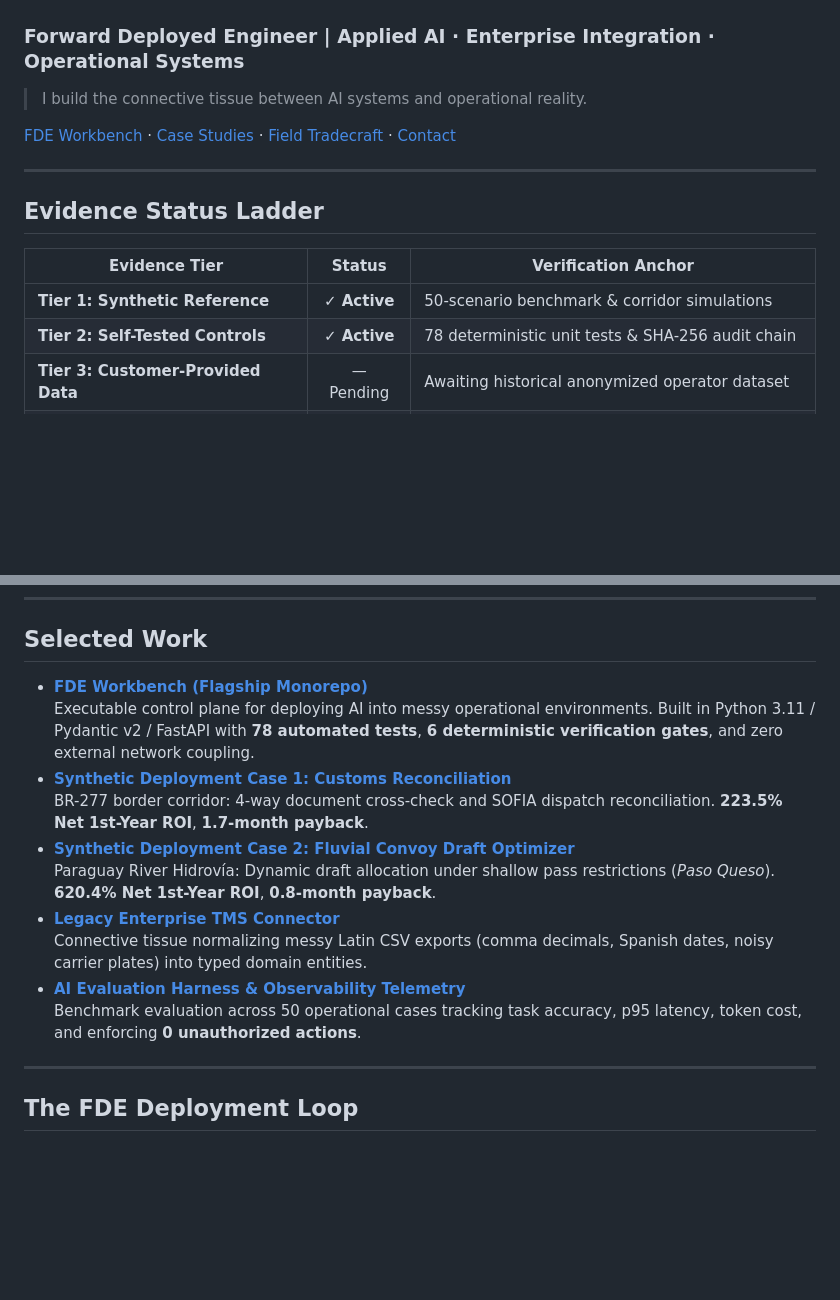
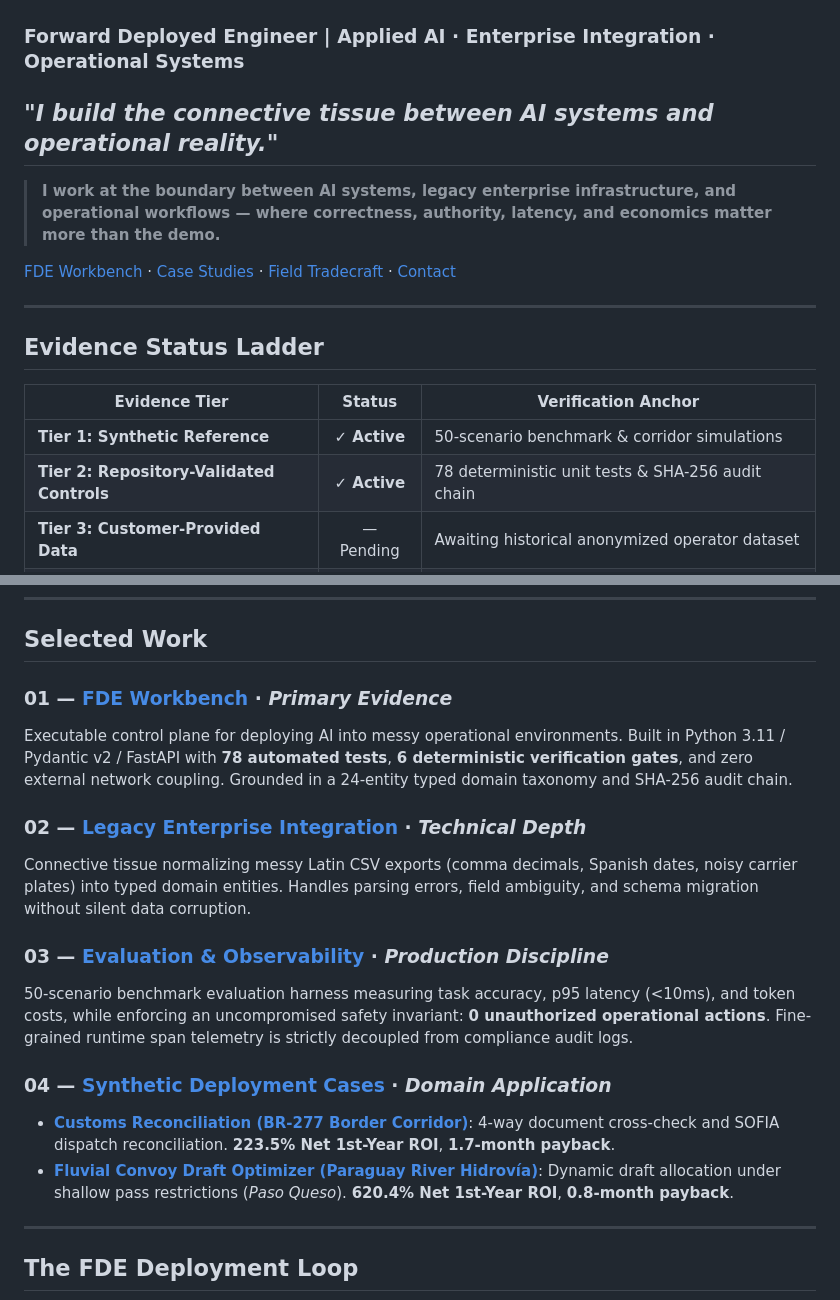
Before and after one commit to Kaisen2350/FDE-Workbench, a Markdown page: PROFILE_README.md, 2 parts joined by grey strips. Rendered like a GitHub page; blank space fills up the shorter version.

```diff
--- a/PROFILE_README.md
+++ b/PROFILE_README.md
@@ -1,7 +1,9 @@
 # Felix Peña
 ### Forward Deployed Engineer | Applied AI · Enterprise Integration · Operational Systems
 
-> I build the connective tissue between AI systems and operational reality.
+## *"I build the connective tissue between AI systems and operational reality."*
+
+> **I work at the boundary between AI systems, legacy enterprise infrastructure, and operational workflows — where correctness, authority, latency, and economics matter more than the demo.**
 
 [FDE Workbench](https://github.com/kaisen2350/fde-workbench) · [Case Studies](https://github.com/kaisen2350/fde-workbench/tree/main/case-studies) · [Field Tradecraft](https://github.com/kaisen2350/fde-workbench/tree/main/docs/tradecraft) · [Contact](#contact)
 
@@ -12,7 +14,7 @@
 | Evidence Tier | Status | Verification Anchor |
 |---|:---:|---|
 | **Tier 1: Synthetic Reference** | **✓ Active** | 50-scenario benchmark & corridor simulations |
-| **Tier 2: Self-Tested Controls** | **✓ Active** | 78 deterministic unit tests & SHA-256 audit chain |
+| **Tier 2: Repository-Validated Controls** | **✓ Active** | 78 deterministic unit tests & SHA-256 audit chain |
 | **Tier 3: Customer-Provided Data** | — Pending | Awaiting historical anonymized operator dataset |
 | **Tier 4: Customer-Observed Reality** | — Pending | Pre-registered delta measurement from live operator desk |
 | **Tier 5: Production Impact** | — Pending | Realized operational savings & production cutover |
@@ -36,16 +38,18 @@
 
 ## Selected Work
 
-* [**FDE Workbench (Flagship Monorepo)**](https://github.com/kaisen2350/fde-workbench)
-  Executable control plane for deploying AI into messy operational environments. Built in Python 3.11 / Pydantic v2 / FastAPI with **78 automated tests**, **6 deterministic verification gates**, and zero external network coupling.
-* [**Synthetic Deployment Case 1: Customs Reconciliation**](https://github.com/kaisen2350/fde-workbench/tree/main/case-studies/customs-reconciliation)
-  BR-277 border corridor: 4-way document cross-check and SOFIA dispatch reconciliation. **223.5% Net 1st-Year ROI**, **1.7-month payback**.
-* [**Synthetic Deployment Case 2: Fluvial Convoy Draft Optimizer**](https://github.com/kaisen2350/fde-workbench/tree/main/case-studies/fluvial-convoy)
-  Paraguay River Hidrovía: Dynamic draft allocation under shallow pass restrictions (*Paso Queso*). **620.4% Net 1st-Year ROI**, **0.8-month payback**.
-* [**Legacy Enterprise TMS Connector**](https://github.com/kaisen2350/fde-workbench/blob/main/fde_workbench/integrations/legacy_connector.py)
-  Connective tissue normalizing messy Latin CSV exports (comma decimals, Spanish dates, noisy carrier plates) into typed domain entities.
-* [**AI Evaluation Harness & Observability Telemetry**](https://github.com/kaisen2350/fde-workbench/tree/main/fde_workbench/evals)
-  Benchmark evaluation across 50 operational cases tracking task accuracy, p95 latency, token cost, and enforcing **0 unauthorized actions**.
+### 01 — [FDE Workbench](https://github.com/kaisen2350/fde-workbench) · *Primary Evidence*
+Executable control plane for deploying AI into messy operational environments. Built in Python 3.11 / Pydantic v2 / FastAPI with **78 automated tests**, **6 deterministic verification gates**, and zero external network coupling. Grounded in a 24-entity typed domain taxonomy and SHA-256 audit chain.
+
+### 02 — [Legacy Enterprise Integration](https://github.com/kaisen2350/fde-workbench/blob/main/fde_workbench/integrations/legacy_connector.py) · *Technical Depth*
+Connective tissue normalizing messy Latin CSV exports (comma decimals, Spanish dates, noisy carrier plates) into typed domain entities. Handles parsing errors, field ambiguity, and schema migration without silent data corruption.
+
+### 03 — [Evaluation & Observability](https://github.com/kaisen2350/fde-workbench/tree/main/fde_workbench/evals) · *Production Discipline*
+50-scenario benchmark evaluation harness measuring task accuracy, p95 latency (<10ms), and token costs, while enforcing an uncompromised safety invariant: **0 unauthorized operational actions**. Fine-grained runtime span telemetry is strictly decoupled from compliance audit logs.
+
+### 04 — [Synthetic Deployment Cases](https://github.com/kaisen2350/fde-workbench/tree/main/case-studies) · *Domain Application*
+* **[Customs Reconciliation (BR-277 Border Corridor)](https://github.com/kaisen2350/fde-workbench/tree/main/case-studies/customs-reconciliation)**: 4-way document cross-check and SOFIA dispatch reconciliation. **223.5% Net 1st-Year ROI**, **1.7-month payback**.
+* **[Fluvial Convoy Draft Optimizer (Paraguay River Hidrovía)](https://github.com/kaisen2350/fde-workbench/tree/main/case-studies/fluvial-convoy)**: Dynamic draft allocation under shallow pass restrictions (*Paso Queso*). **620.4% Net 1st-Year ROI**, **0.8-month payback**.
 
 ---
 
```
Also changed, not shown: README.md (+1 -1 lines).
